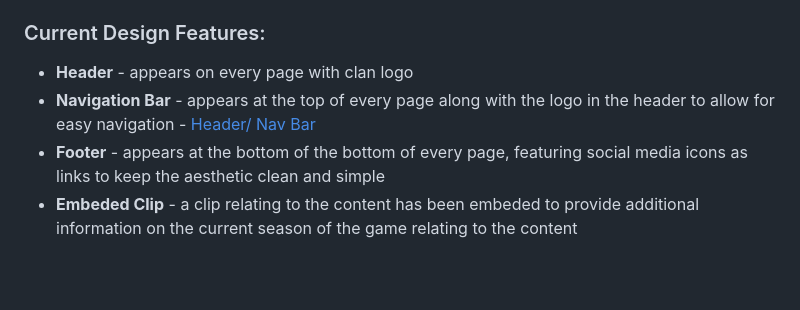
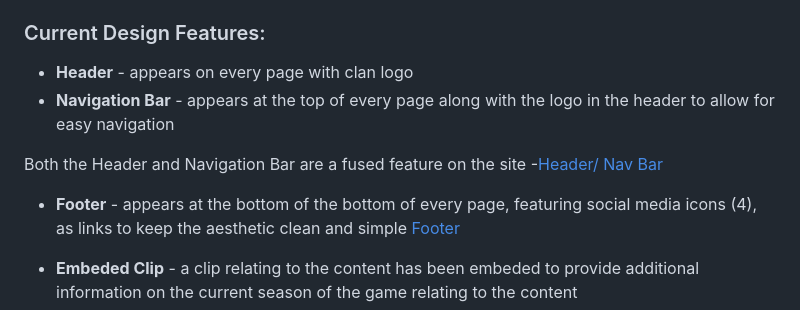
Before and after one commit to emmajdaniel96/infamous-reapers, a Markdown page: README.md, the part around the change. GitHub-like rendering; blank space fills up the shorter version.

Commit message:
Add footer screenshot link to features

```diff
--- a/README.md
+++ b/README.md
@@ -138,8 +138,13 @@ A single clip has been used to introduced and reperesent what is happening in th
 
 ### Current Design Features:
 - **Header** - appears on every page with clan logo
-- **Navigation Bar** - appears at the top of every page along with the logo in the header to allow for easy navigation - [Header/ Nav Bar]('site-features/header.jpg')
-- **Footer** - appears at the bottom of the bottom of every page, featuring social media icons as links to keep the aesthetic clean and simple
+- **Navigation Bar** - appears at the top of every page along with the logo in the header to allow for easy navigation
+
+Both the Header and Navigation Bar are a fused feature on the site -[Header/ Nav Bar]('site-features/header.jpg')
+
+- **Footer** - appears at the bottom of the bottom of every page, featuring social media icons (4), as links to keep the aesthetic clean and simple
+[Footer]('site-features/footer.jpg')
+
 - **Embeded Clip** - a clip relating to the content has been embeded to provide additional information on the current season of the game relating to the content
 - **'Join Us' Form** - a form has been added to the join us page to allow the user to join the clan with as much clarity as possible
 
```
Also changed, not shown: site-features/footer.jpg (added).
